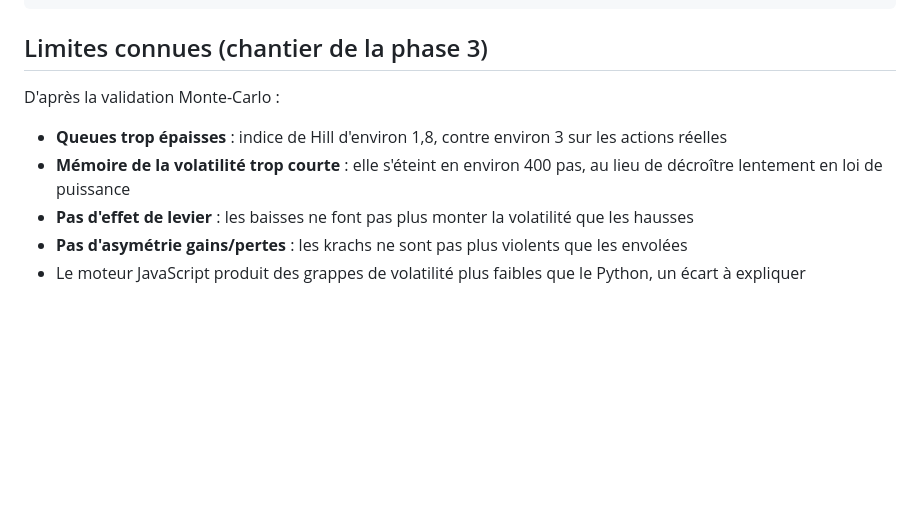
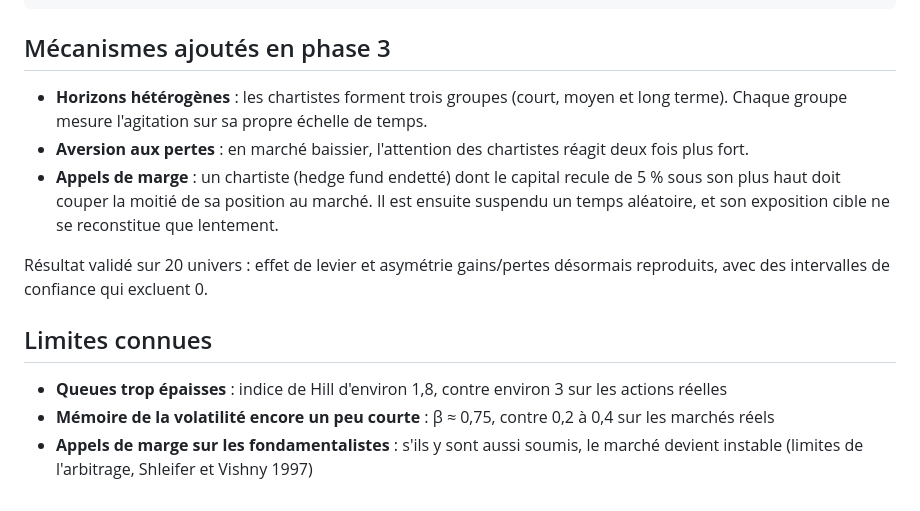
Before and after one commit to arthurchabanel-lang/finance, a Markdown page: README.md, the part around the change. Drawn GitHub-style; blank space fills up the shorter version.

````diff
--- a/README.md
+++ b/README.md
@@ -89,11 +89,21 @@ docs/                 rapports de validation
 tests/                tests automatiques (python -m pytest)
 ```
 
-## Limites connues (chantier de la phase 3)
+## Mécanismes ajoutés en phase 3
 
-D'après la validation Monte-Carlo :
+- **Horizons hétérogènes** : les chartistes forment trois groupes (court, moyen et long terme).
+  Chaque groupe mesure l'agitation sur sa propre échelle de temps.
+- **Aversion aux pertes** : en marché baissier, l'attention des chartistes réagit deux fois plus fort.
+- **Appels de marge** : un chartiste (hedge fund endetté) dont le capital recule de 5 % sous son
+  plus haut doit couper la moitié de sa position au marché. Il est ensuite suspendu un temps
+  aléatoire, et son exposition cible ne se reconstitue que lentement.
+
+Résultat validé sur 20 univers : effet de levier et asymétrie gains/pertes désormais
+reproduits, avec des intervalles de confiance qui excluent 0.
+
+## Limites connues
+
 - **Queues trop épaisses** : indice de Hill d'environ 1,8, contre environ 3 sur les actions réelles
-- **Mémoire de la volatilité trop courte** : elle s'éteint en environ 400 pas, au lieu de décroître lentement en loi de puissance
-- **Pas d'effet de levier** : les baisses ne font pas plus monter la volatilité que les hausses
-- **Pas d'asymétrie gains/pertes** : les krachs ne sont pas plus violents que les envolées
-- Le moteur JavaScript produit des grappes de volatilité plus faibles que le Python, un écart à expliquer
+- **Mémoire de la volatilité encore un peu courte** : β ≈ 0,75, contre 0,2 à 0,4 sur les marchés réels
+- **Appels de marge sur les fondamentalistes** : s'ils y sont aussi soumis, le marché devient
+  instable (limites de l'arbitrage, Shleifer et Vishny 1997)
````
Also changed, not shown: docs/validation.md (+11 -11 lines), docs/validation.png, 3 other files.
